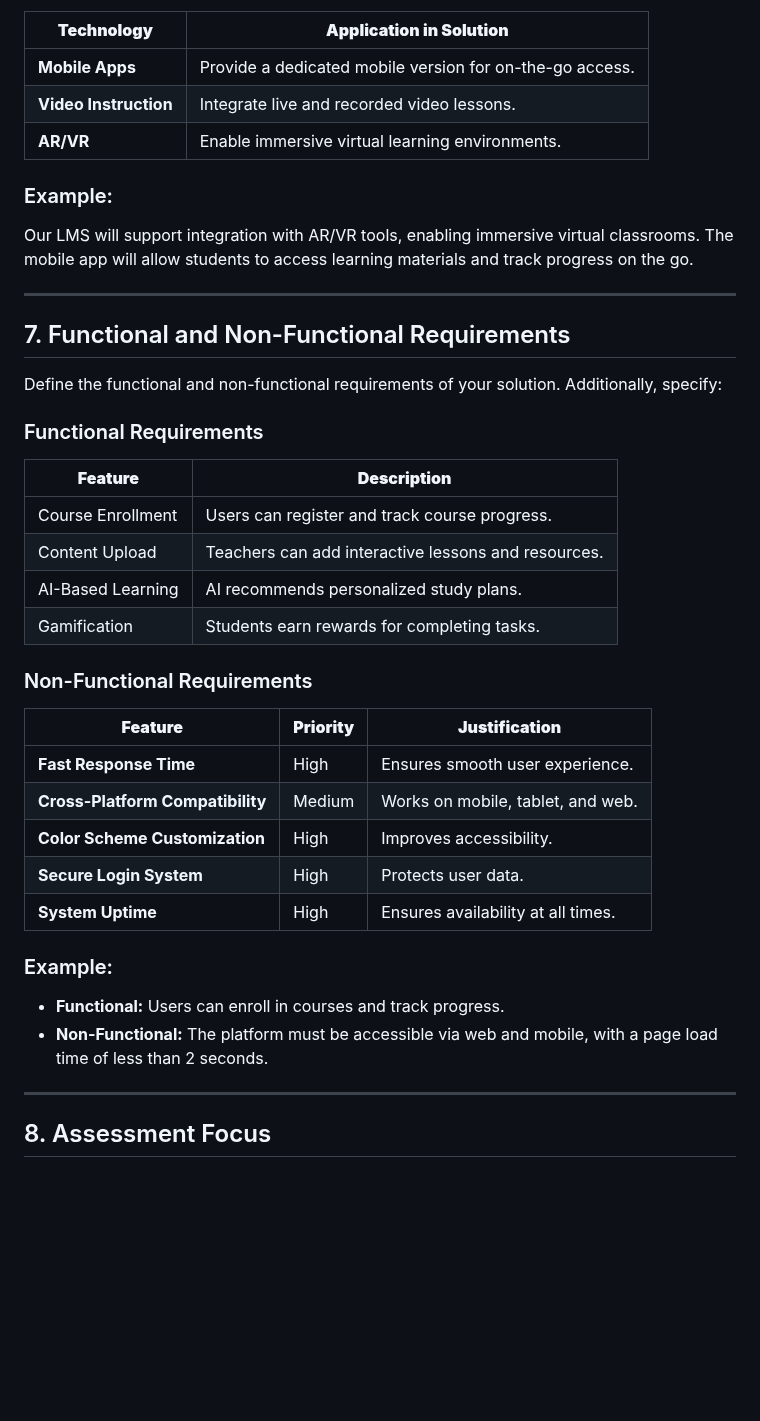
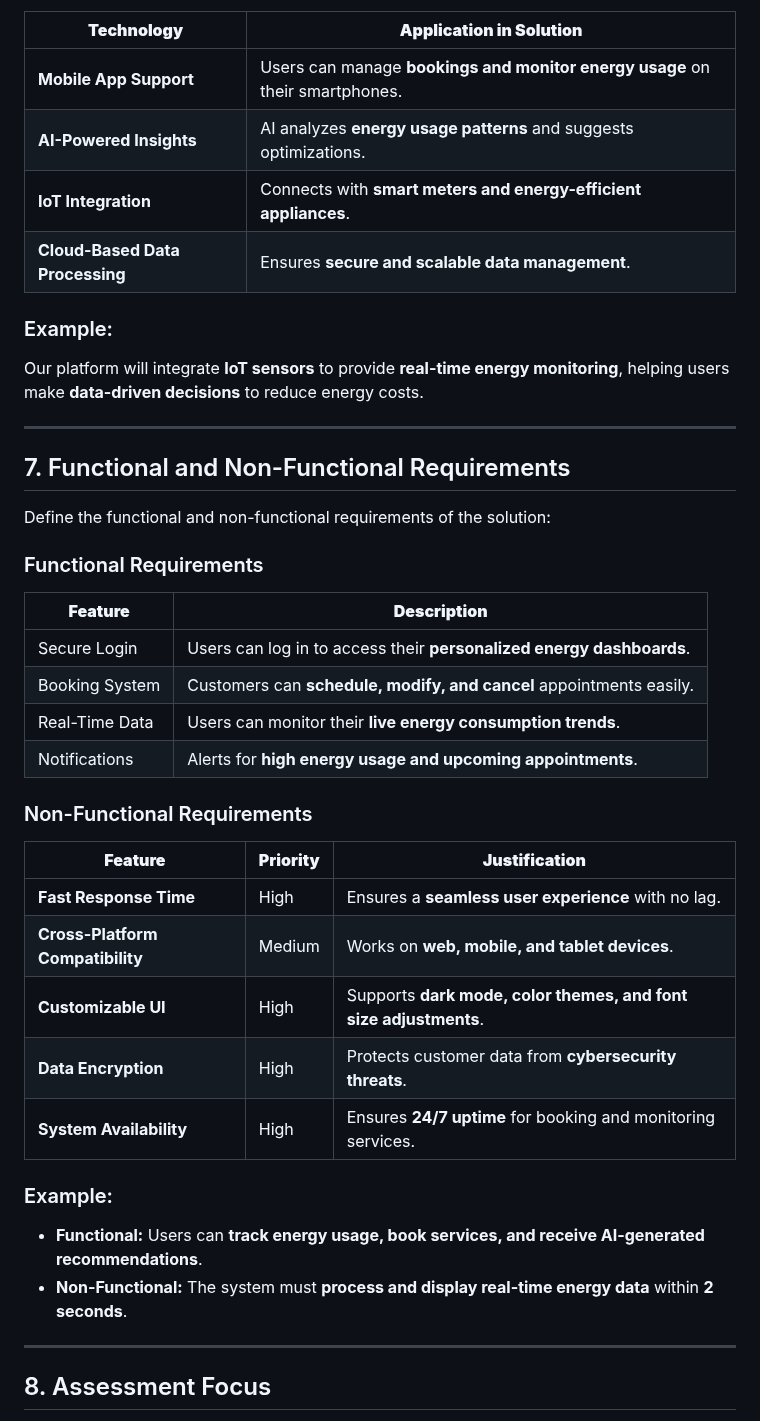
Before and after one commit to pythonguides99/guides, a Markdown page: guide.md, the part around one of its changes. Drawn GitHub-style; blank space fills up the shorter version.

```diff
--- a/guide.md
+++ b/guide.md
@@ -79,37 +85,38 @@ Discuss how your proposal aligns with current industry practices and integrates
 
 | **Technology** | **Application in Solution** |
 |-------------|-----------------|
-| **Mobile Apps** | Provide a dedicated mobile version for on-the-go access. |
-| **Video Instruction** | Integrate live and recorded video lessons. |
-| **AR/VR** | Enable immersive virtual learning environments. |
+| **Mobile App Support** | Users can manage **bookings and monitor energy usage** on their smartphones. |
+| **AI-Powered Insights** | AI analyzes **energy usage patterns** and suggests optimizations. |
+| **IoT Integration** | Connects with **smart meters and energy-efficient appliances**. |
+| **Cloud-Based Data Processing** | Ensures **secure and scalable data management**. |
 
 ### Example:
-Our LMS will support integration with AR/VR tools, enabling immersive virtual classrooms. The mobile app will allow students to access learning materials and track progress on the go.
+Our platform will integrate **IoT sensors** to provide **real-time energy monitoring**, helping users make **data-driven decisions** to reduce energy costs.
 
 ---
 ## 7. Functional and Non-Functional Requirements
-Define the functional and non-functional requirements of your solution. Additionally, specify:
+Define the functional and non-functional requirements of the solution:
 
 ### Functional Requirements
 | **Feature** | **Description** |
 |-----------|--------------|
-| Course Enrollment | Users can register and track course progress. |
-| Content Upload | Teachers can add interactive lessons and resources. |
-| AI-Based Learning | AI recommends personalized study plans. |
-| Gamification | Students earn rewards for completing tasks. |
+| Secure Login | Users can log in to access their **personalized energy dashboards**. |
+| Booking System | Customers can **schedule, modify, and cancel** appointments easily. |
+| Real-Time Data | Users can monitor their **live energy consumption trends**. |
+| Notifications | Alerts for **high energy usage and upcoming appointments**. |
 
 ### Non-Functional Requirements
 | **Feature** | **Priority** | **Justification** |
 |-----------|---------|-------------|
-| **Fast Response Time** | High | Ensures smooth user experience. |
-| **Cross-Platform Compatibility** | Medium | Works on mobile, tablet, and web. |
-| **Color Scheme Customization** | High | Improves accessibility. |
-| **Secure Login System** | High | Protects user data. |
-| **System Uptime** | High | Ensures availability at all times. |
+| **Fast Response Time** | High | Ensures a **seamless user experience** with no lag. |
+| **Cross-Platform Compatibility** | Medium | Works on **web, mobile, and tablet devices**. |
+| **Customizable UI** | High | Supports **dark mode, color themes, and font size adjustments**. |
+| **Data Encryption** | High | Protects customer data from **cybersecurity threats**. |
+| **System Availability** | High | Ensures **24/7 uptime** for booking and monitoring services. |
 
 ### Example:
-- **Functional:** Users can enroll in courses and track progress.
-- **Non-Functional:** The platform must be accessible via web and mobile, with a page load time of less than 2 seconds.
+- **Functional:** Users can **track energy usage, book services, and receive AI-generated recommendations**.
+- **Non-Functional:** The system must **process and display real-time energy data** within **2 seconds**.
 
 ---
 ## 8. Assessment Focus
```
Also changed, not shown: other parts of guide.md (+42 -36 lines).
